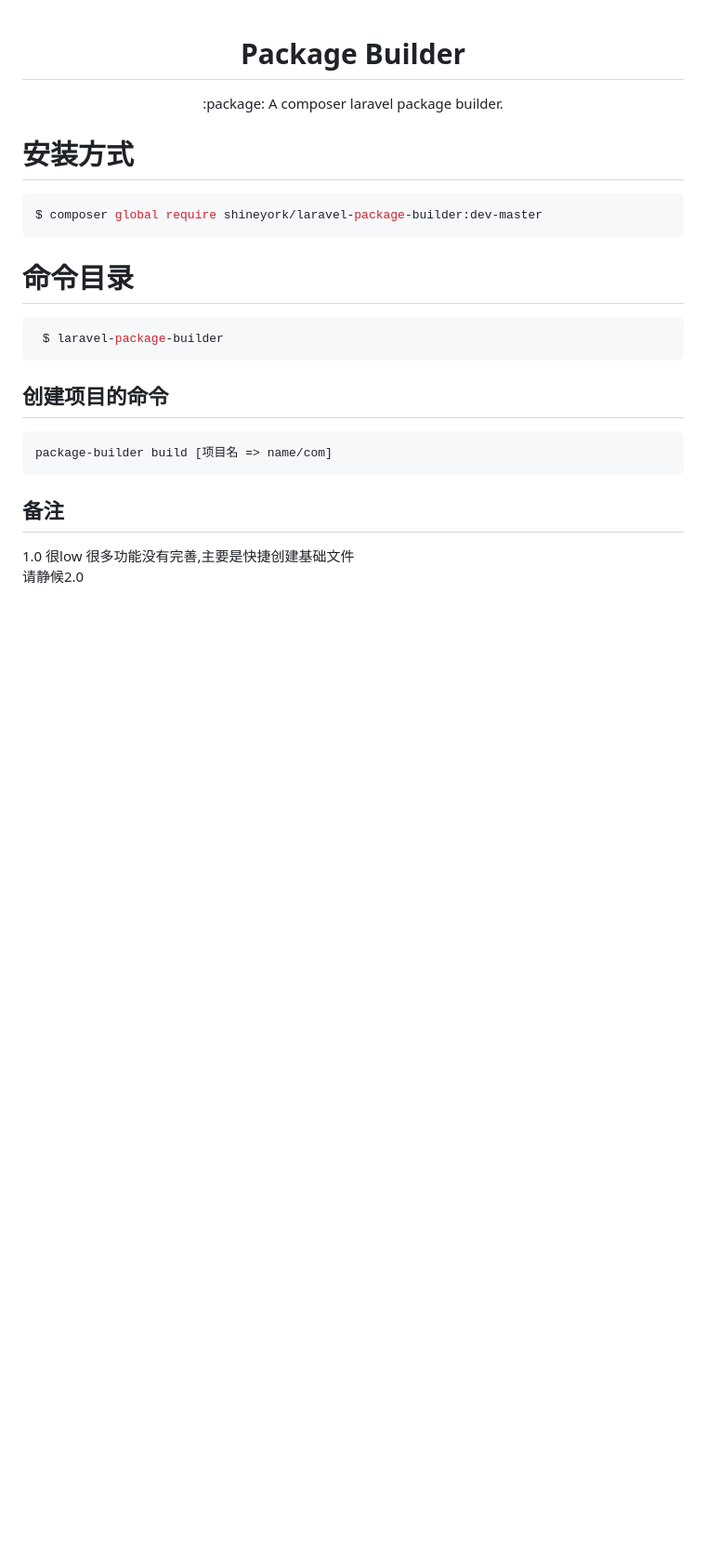
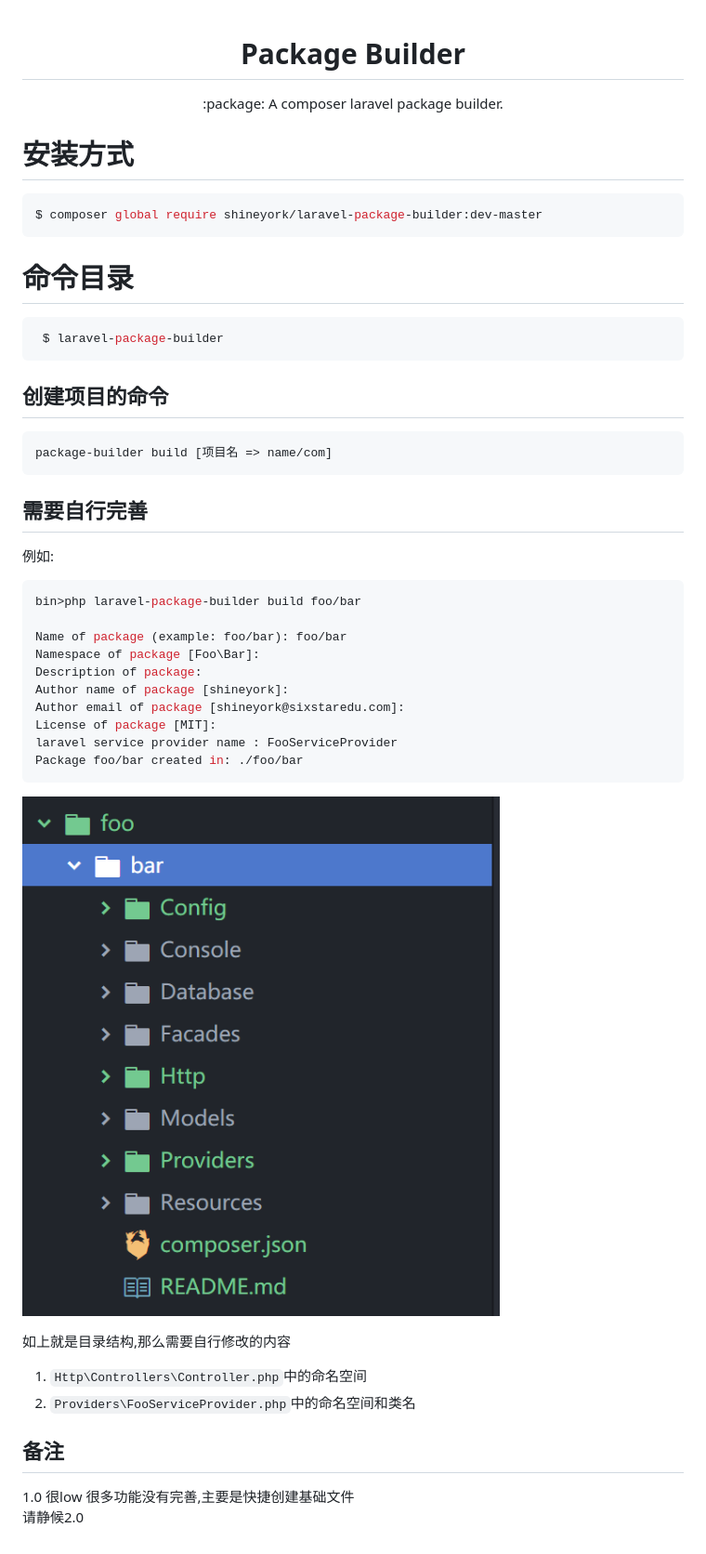
Before and after one commit to shineyork/laravel-package-builder, a Markdown page: README.md, the part around the change. Shown at 93% size. Rendered like a GitHub page; pictures changed too: assets/markdown-img-paste-20190809193102336.png (added); blank space fills up the shorter version.

Commit message:
调整描述

````diff
--- a/README.md
+++ b/README.md
@@ -22,6 +22,31 @@ $ composer global require shineyork/laravel-package-builder:dev-master
 package-builder build [项目名 => name/com]
 ```
 
+## 需要自行完善
+
+例如:
+```shell
+bin>php laravel-package-builder build foo/bar
+
+Name of package (example: foo/bar): foo/bar
+Namespace of package [Foo\Bar]:
+Description of package:
+Author name of package [shineyork]:
+Author email of package [shineyork@sixstaredu.com]:
+License of package [MIT]:
+laravel service provider name : FooServiceProvider
+Package foo/bar created in: ./foo/bar
+```
+
+![](assets/markdown-img-paste-20190809193102336.png)
+
+如上就是目录结构,那么需要自行修改的内容
+
+1. ``Http\Controllers\Controller.php``中的命名空间
+2. ``Providers\FooServiceProvider.php``中的命名空间和类名
+
+
+
 ## 备注
 
 1.0 很low 很多功能没有完善,主要是快捷创建基础文件<br>
````
Also changed, not shown: 2 other files.
